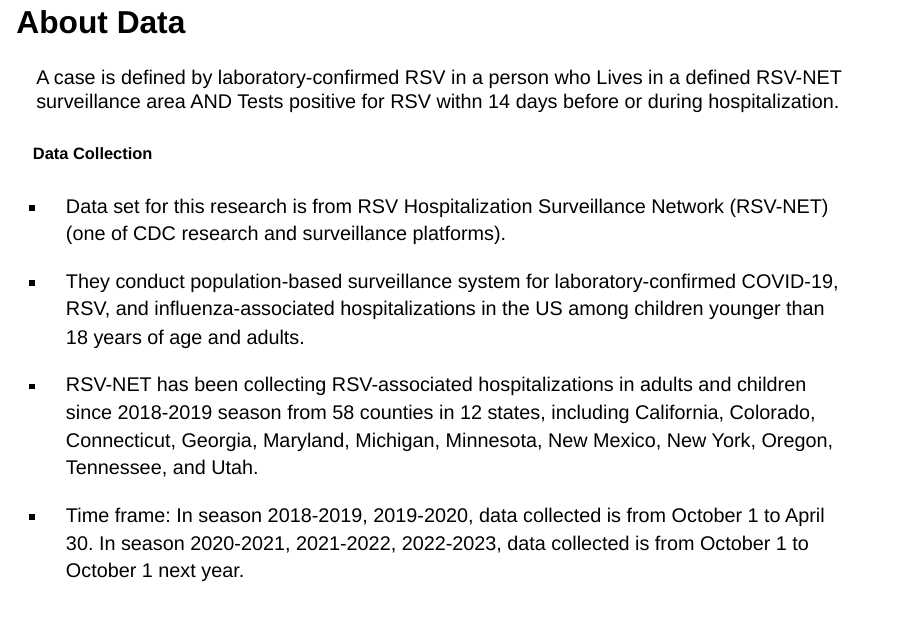
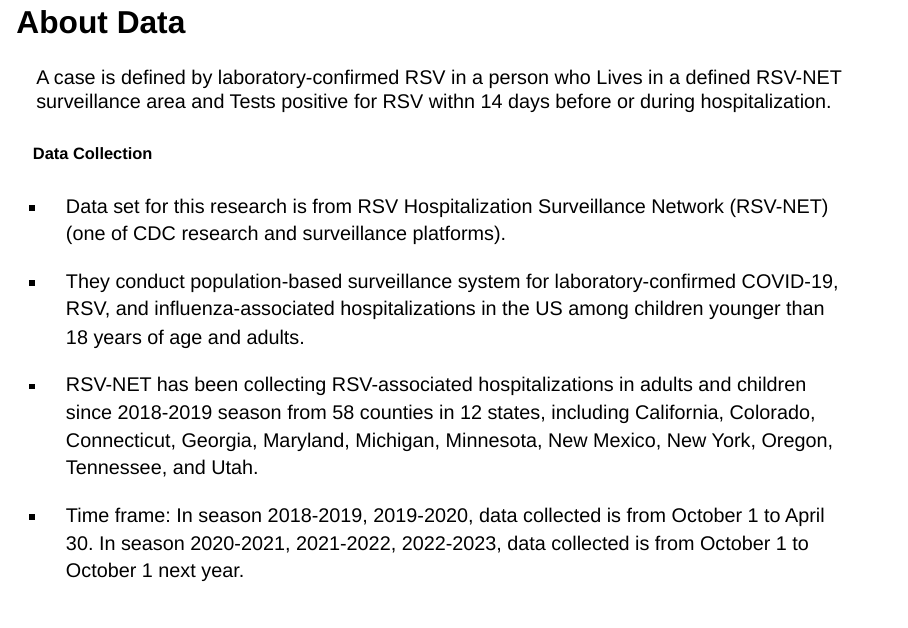
Before and after one commit to arun-268/arun-268.github.io, a Quarto document (PolynomialRegressionPresentation.qmd): page 6 of 25. Rendered offline with R 4.5, knitr and Pandoc in place of Quarto, with nearby package versions; drawn as Slidy slides in place of the format the file asks for.

Commit message:
updated minor changes

```diff
--- a/PolynomialRegressionPresentation.qmd
+++ b/PolynomialRegressionPresentation.qmd
@@ -75,7 +75,7 @@ Respiratory syncytial virus (RSV) infection trend has gained many researchers' c
 
 ## About Data
 ::: {.nonincremental}
-A case is defined by laboratory-confirmed RSV in a person who Lives in a defined RSV-NET surveillance area AND Tests positive for RSV withn 14 days before or during hospitalization.
+A case is defined by laboratory-confirmed RSV in a person who Lives in a defined RSV-NET surveillance area and Tests positive for RSV withn 14 days before or during hospitalization.
 :::
 ::: {.panel-tabset}
 ##### Data Collection
```
Also changed, not shown: PolynomialRegressionPresentation.html.
